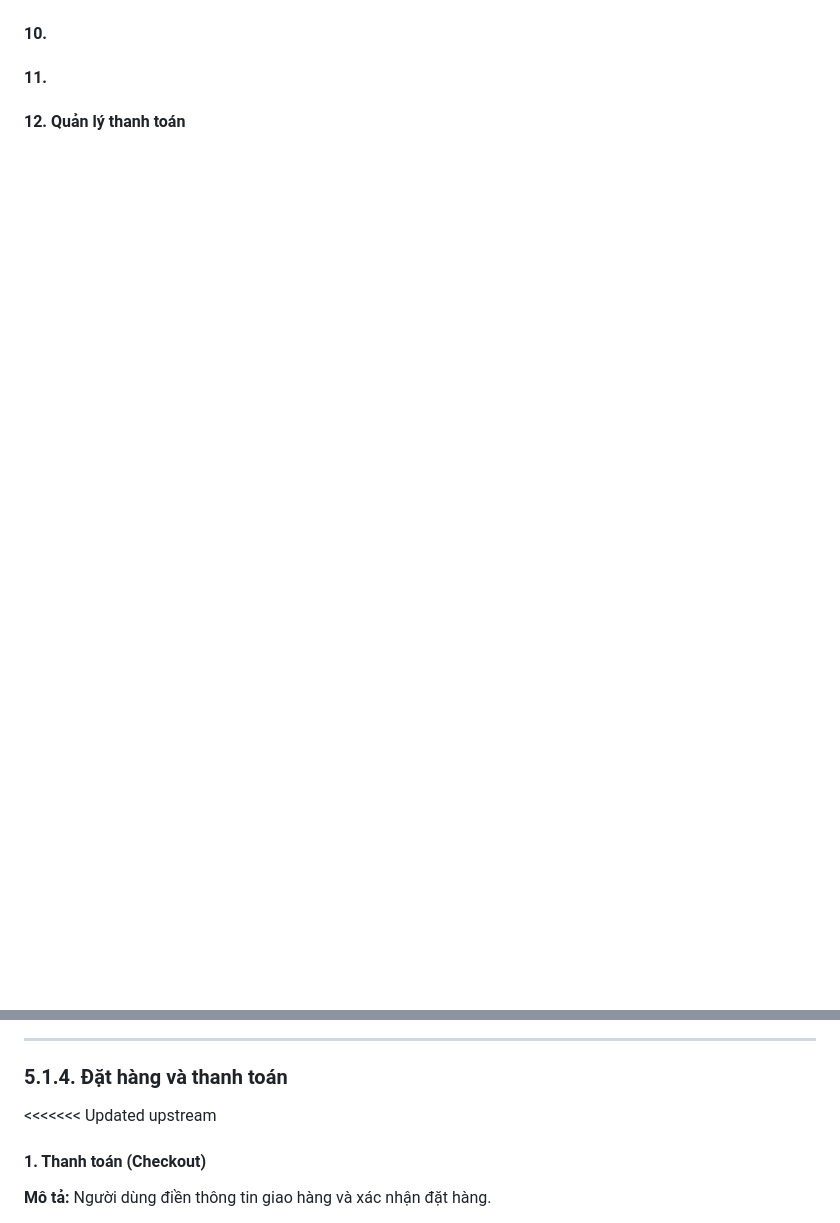
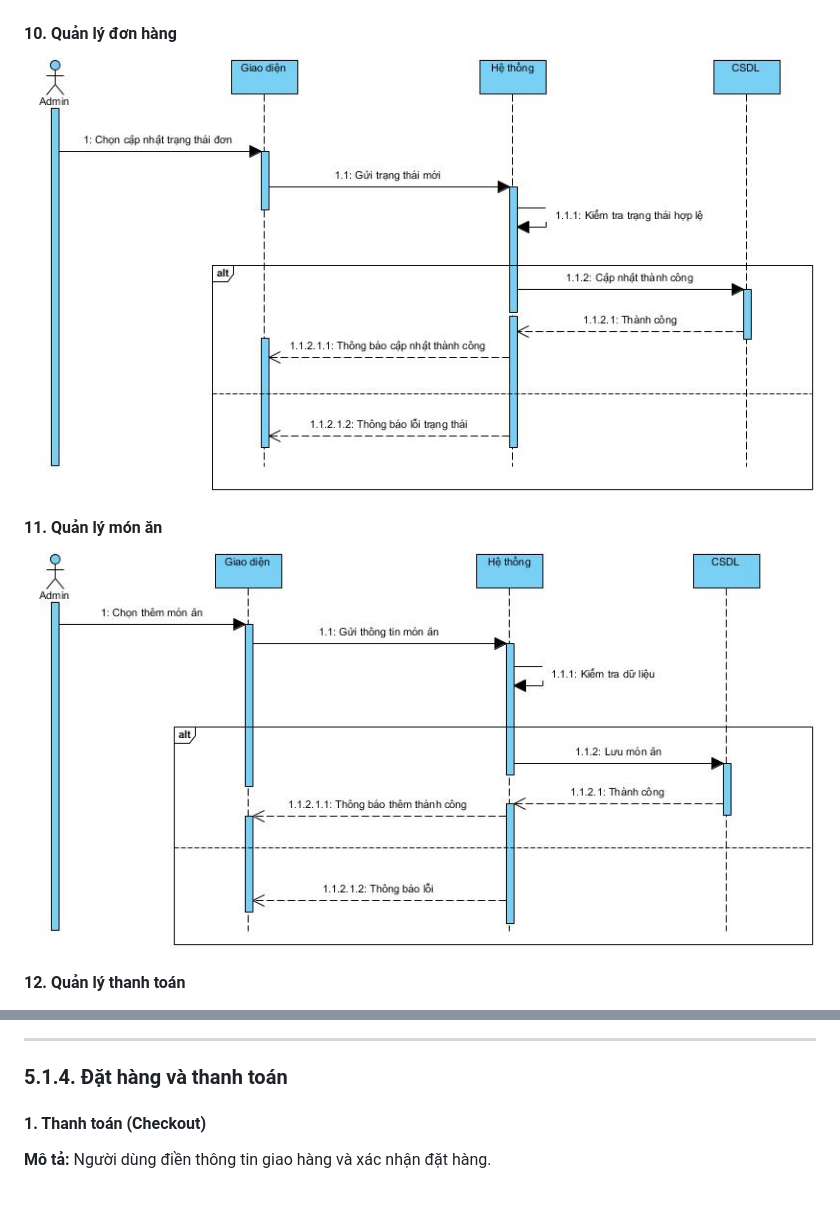
Before and after one commit to cchien59941/wow-food, a Markdown page: pttkht_wowfood.md, 2 parts joined by grey strips. GitHub-like rendering; pictures changed too: public/assets/images/QlyDonHang.jpg (added), public/assets/images/QlyMonAn.jpg (added); blank space fills up the shorter version.

Commit message:
Vẽ sơ đồ tuần tự của usecase quản lý món ăn , quản lý đơn hàng

```diff
--- a/pttkht_wowfood.md
+++ b/pttkht_wowfood.md
@@ -286,10 +286,10 @@ Thể hiện các đối tượng tương tác với nhau như thế nào theo t
 
 ![img](public/assets/images/QlyTaiKhoanNguoiDung.jpg)
 
-#### 10.
-
-#### 11.
-
+#### 10. Quản lý đơn hàng
+![img](public/assets/images/QlyDonHang.jpg)
+#### 11. Quản lý món ăn
+![img](public/assets/images/QlyMonAn.jpg)
 #### 12. Quản lý thanh toán
 
 ![img](public/assets/images/SE_QuanLyThanhToan.jpg)
@@ -560,8 +560,6 @@ sequenceDiagram
 ---
 
 ### 5.1.4. Đặt hàng và thanh toán
-
-<<<<<<< Updated upstream
 
 #### 1. Thanh toán (Checkout)
 
```
Also changed, not shown: other parts of pttkht_wowfood.md (+1 -1 lines).
